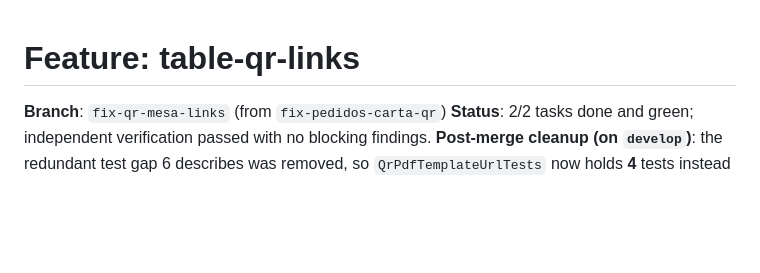
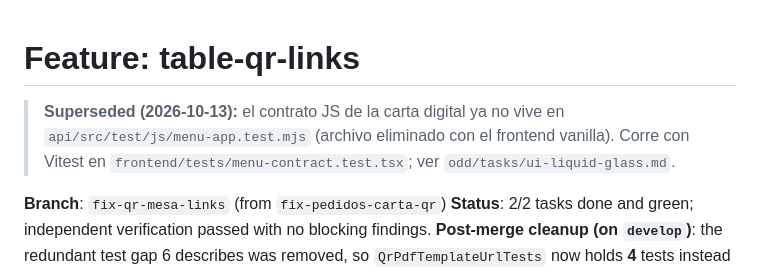
Before and after one commit to Francisco-Castillo/carrito-saas, a Markdown page: odd/tasks/table-qr-links.md, the part around the change. Rendered like a GitHub page; blank space fills up the shorter version.

```diff
--- a/odd/tasks/table-qr-links.md
+++ b/odd/tasks/table-qr-links.md
@@ -1,4 +1,7 @@
 # Feature: table-qr-links
+
+> **Superseded (2026-10-13):** el contrato JS de la carta digital ya no vive en `api/src/test/js/menu-app.test.mjs` (archivo eliminado con el frontend vanilla). Corre con Vitest en `frontend/tests/menu-contract.test.tsx`; ver `odd/tasks/ui-liquid-glass.md`.
+
 
 **Branch**: `fix-qr-mesa-links` (from `fix-pedidos-carta-qr`)
 **Status**: 2/2 tasks done and green; independent verification passed with no blocking findings.
```
Also changed, not shown: odd/tasks/kds-access.md (+3 -0 lines), odd/tasks/ui-liquid-glass.md (+11 -0 lines).
